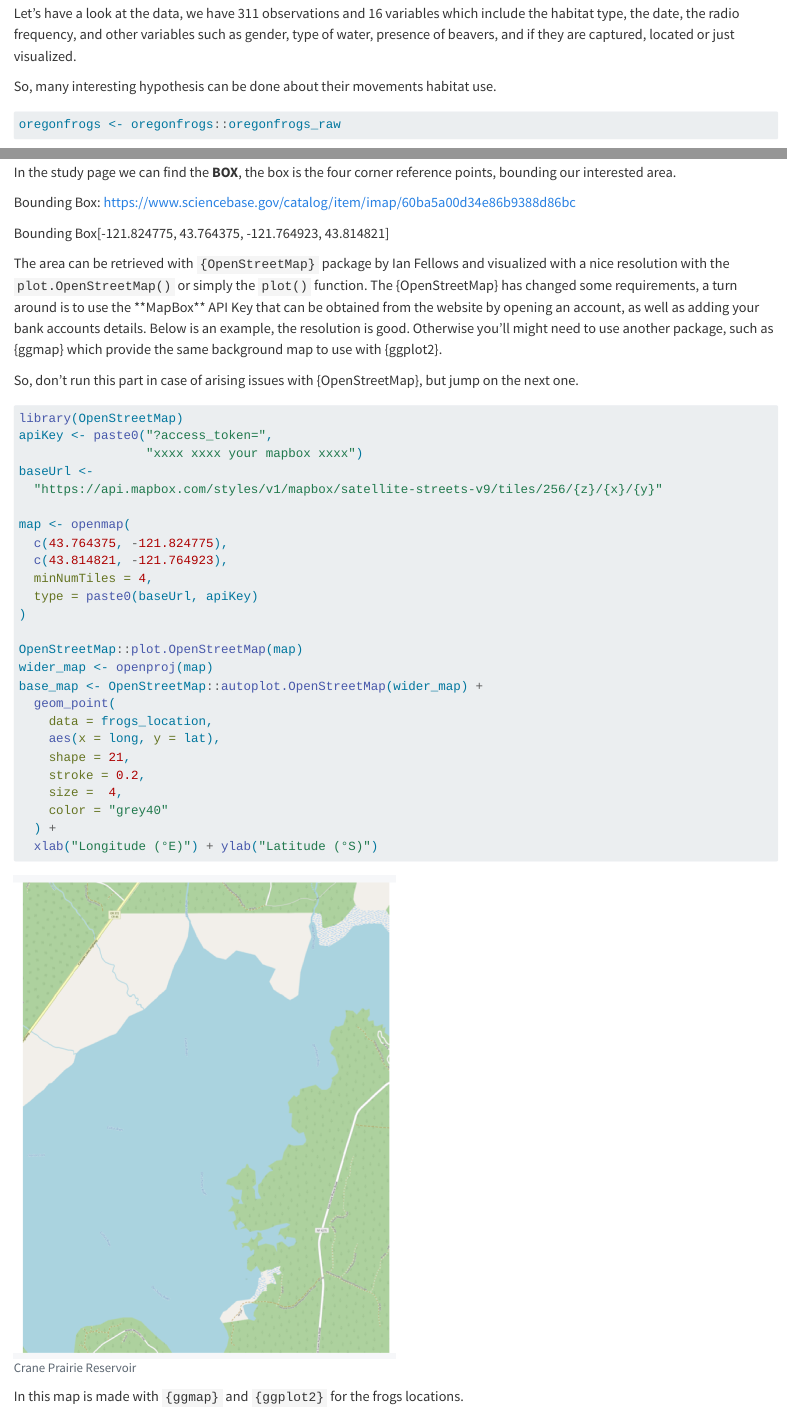
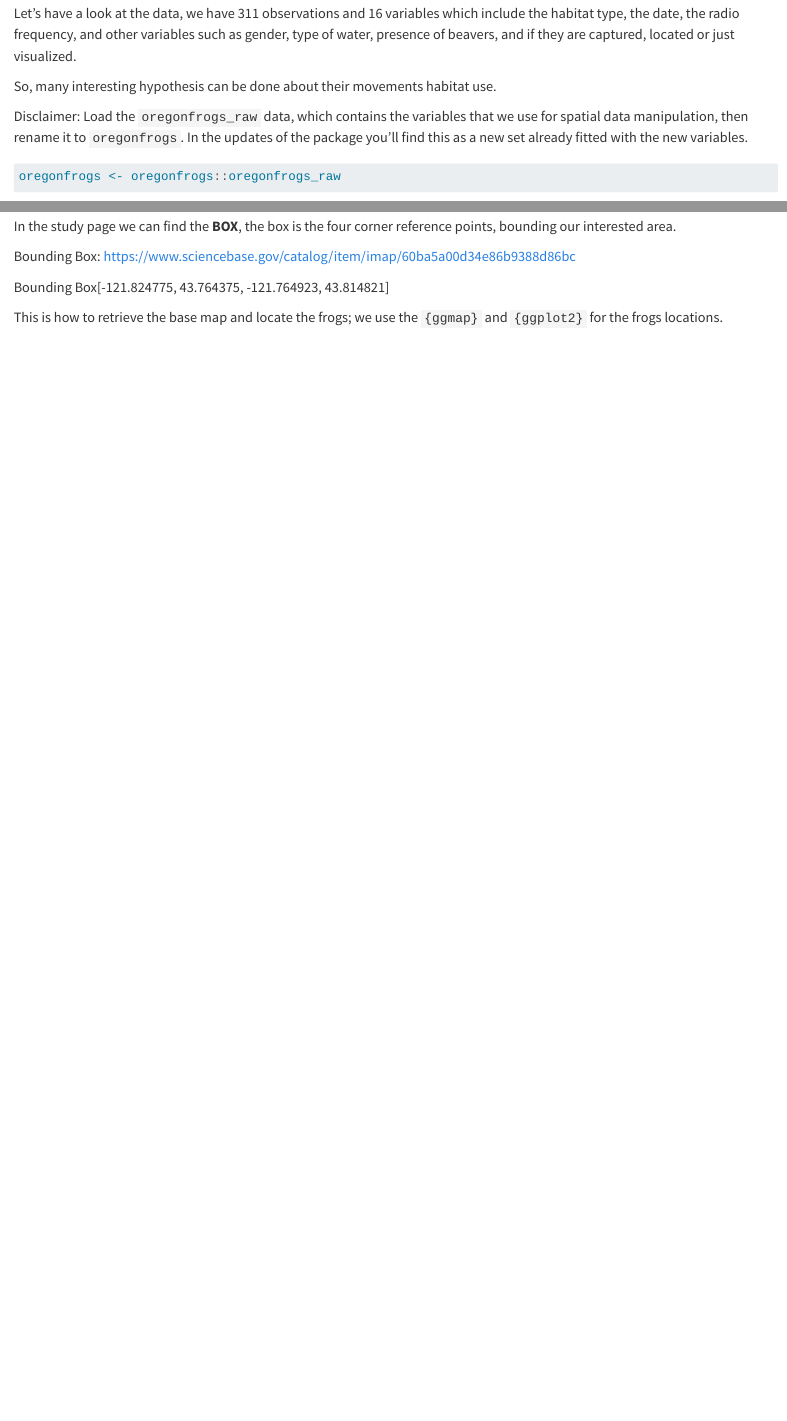
Before and after one commit to Fgazzelloni/How-to-Spatial-Modeling-with-R, a Quarto document (case_study_1.qmd): the page in a window 1100 px wide, from 2440 px down, and a second part further down, joined at a grey line. Rendered offline with R 4.5, knitr and Pandoc in place of Quarto, with nearby package versions; some code elsewhere in the file could not run offline.

Commit message:
updating

````diff
--- a/case_study_1.qmd
+++ b/case_study_1.qmd
@@ -131,6 +131,8 @@ Let's have a look at the data, we have 311 observations and 16 variables which i
 
 So, many interesting hypothesis can be done about their movements habitat use.
 
+Disclaimer: Load the `oregonfrogs_raw` data, which contains the variables that we use for spatial data manipulation, then rename it to `oregonfrogs`. In the updates of the package you'll find this as a new set already fitted with the new variables.
+
 ```{r}
 #| label: ch2-07
 #| comment: ""
@@ -229,13 +231,17 @@ Bounding Box: [https://www.sciencebase.gov/catalog/item/imap/60ba5a00d34e86b9388
 
 Bounding Box[-121.824775, 43.764375, -121.764923, 43.814821]
 
-The area can be retrieved with `{OpenStreetMap}` package by Ian Fellows and visualized with a nice resolution with the `plot.OpenStreetMap()` or simply the `plot()` function. The {OpenStreetMap} has changed some requirements, a turn around is to use the \*\*MapBox\*\* API Key that can be obtained from the website by opening an account, as well as adding your bank accounts details. Below is an example, the resolution is good. Otherwise you'll might need to use another package, such as {ggmap} which provide the same background map to use with {ggplot2}.
-
-So, don't run this part in case of arising issues with {OpenStreetMap}, but jump on the next one.
-
 ```{r}
 #| label: ch2-12
 #| eval: false
+#| include: false
+#| echo: false
+
+# The area can be retrieved with `{OpenStreetMap}` package by Ian Fellows and # visualized with a nice resolution with the `plot.OpenStreetMap()` or simply # the `plot()` function.
+#
+# The {OpenStreetMap} has changed some requirements, a turn around is to use # the \*\*MapBox\*\* API Key that can be obtained from the website by opening # an account, as well as adding your bank accounts details. Below is an # example, the resolution is good. Otherwise you'll might need to use another # package, such as {ggmap} which provide the same background map to use with # {ggplot2}.
+#
+# So, don't run this part in case of arising issues with {OpenStreetMap}, but # jump onto the next one.
 
 library(OpenStreetMap)
 apiKey <- paste0("?access_token=",
@@ -262,17 +268,10 @@ base_map <- OpenStreetMap::autoplot.OpenStreetMap(wider_map) +
     color = "grey40"
   ) +
   xlab("Longitude (°E)") + ylab("Latitude (°S)")
-```
-
-```{r}
-#| label: ch2-12-1
-#| echo: false
-#| out.width: "50%"
-#| fig.cap: "Crane Prairie Reservoir"
 knitr::include_graphics("images/background_map.png")
 ```
 
-In this map is made with `{ggmap}` and `{ggplot2}` for the frogs locations.
+This is how to retrieve the base map and locate the frogs; we use the `{ggmap}` and `{ggplot2}` for the frogs locations.
 
 ```{r}
 #| label: ch2-13
````
Also changed, not shown: docs/search.json, case_study_1.qmd (9 more changed lines), 2 other files.
